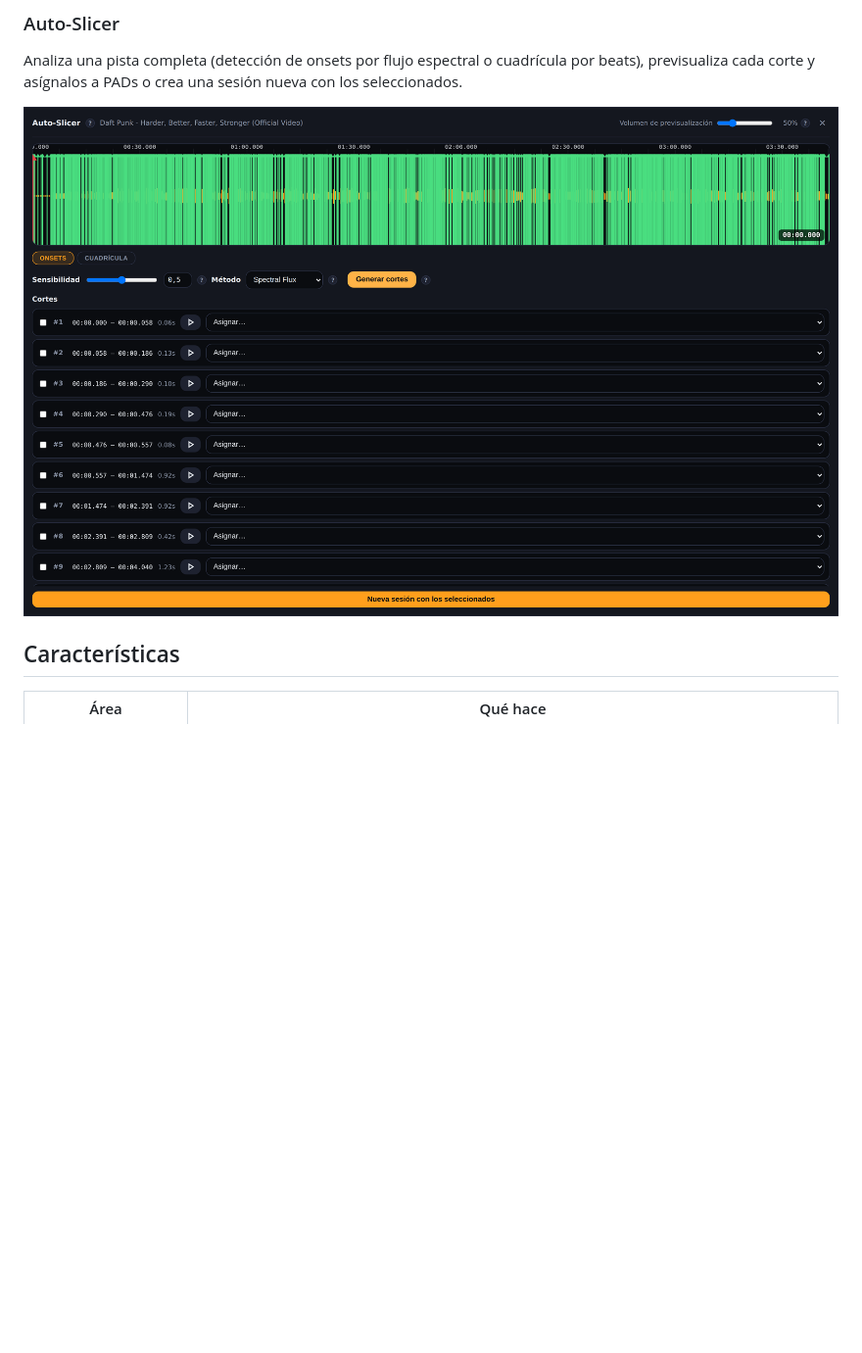
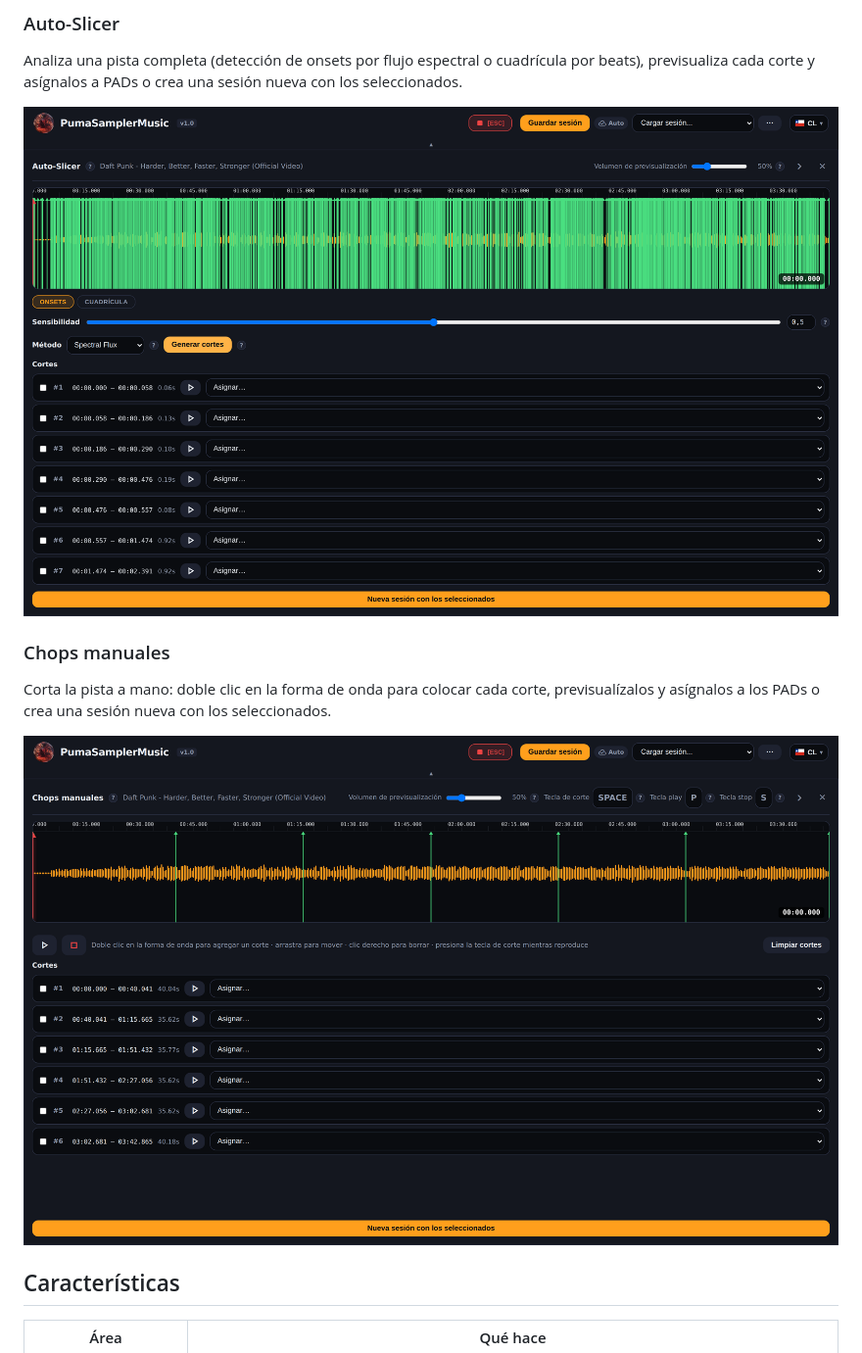
Before and after one commit to felipesuarez-dev/PumaSamplerMusic, a Markdown page: README.md, the part around the change. Shown at 98% size. GitHub-like rendering; pictures changed too: docs/screenshot-chops.png (added), docs/screenshot-slicer.png; blank space fills up the shorter version.

```diff
--- a/README.md
+++ b/README.md
@@ -132,6 +132,12 @@ Las teclas de los PADs y las del cortador (Slicer/Chops) son **configurables**;
 Analiza una pista completa (detección de onsets por flujo espectral o cuadrícula por beats), previsualiza cada corte y asígnalos a PADs o crea una sesión nueva con los seleccionados.
 
 <img src="docs/screenshot-slicer.png" alt="Auto-Slicer: forma de onda con marcadores de onsets y lista de cortes" width="100%" />
+
+### Chops manuales
+
+Corta la pista a mano: doble clic en la forma de onda para colocar cada corte, previsualízalos y asígnalos a los PADs o crea una sesión nueva con los seleccionados.
+
+<img src="docs/screenshot-chops.png" alt="Chops manuales: forma de onda con cortes colocados a mano y lista de cortes" width="100%" />
 
 ## Características
 
```
Also changed, not shown: README_EN.md (+6 -0 lines), docs/screenshot-main.png, 1 other file.
